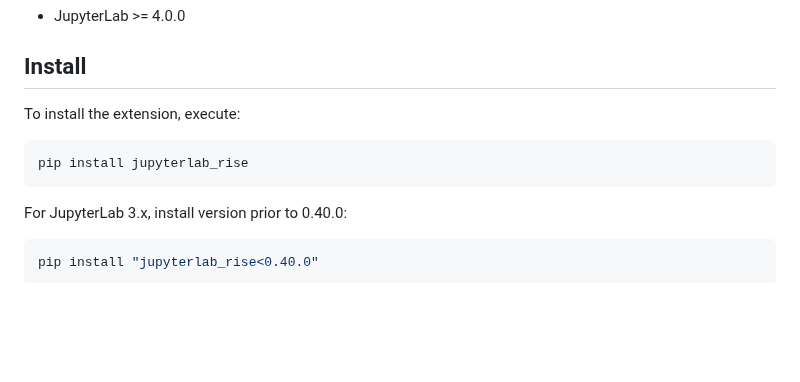
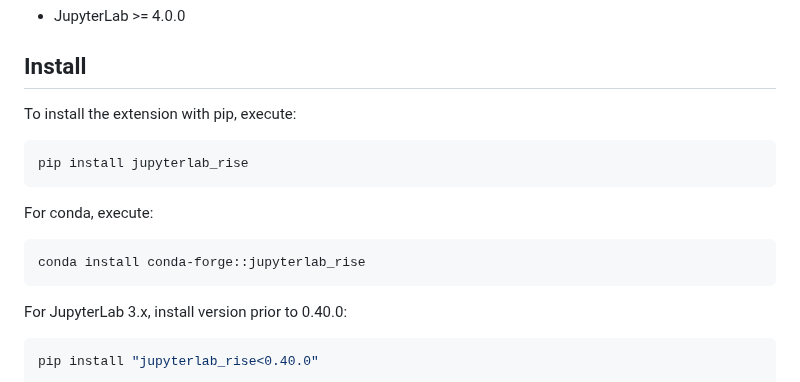
Before and after one commit to jupyterlab-contrib/rise, a Markdown page: README.md, the part around the change. Rendered like a GitHub page; blank space fills up the shorter version.

Commit message:
add conda installation instructions (#78)
https://anaconda.org/conda-forge/jupyterlab_rise

````diff
--- a/README.md
+++ b/README.md
@@ -10,10 +10,16 @@ RISE: "Live" Reveal.js JupyterLab Slideshow extension.
 
 ## Install
 
-To install the extension, execute:
+To install the extension with pip, execute:
 
 ```bash
 pip install jupyterlab_rise
+```
+
+For conda, execute:
+
+```bash
+conda install conda-forge::jupyterlab_rise
 ```
 
 For JupyterLab 3.x, install version prior to 0.40.0:
````
